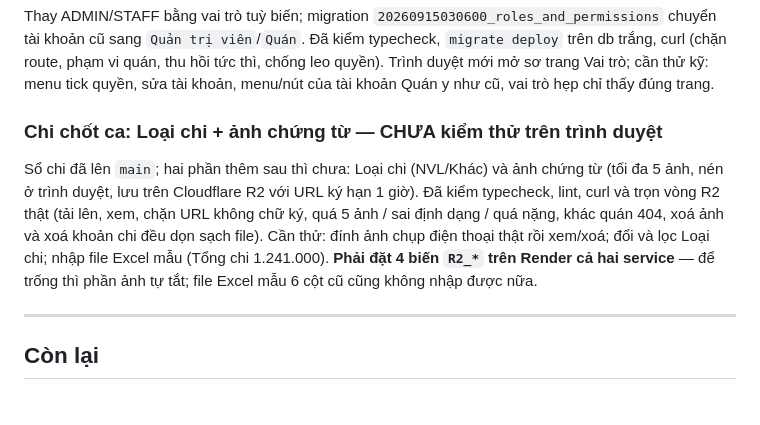
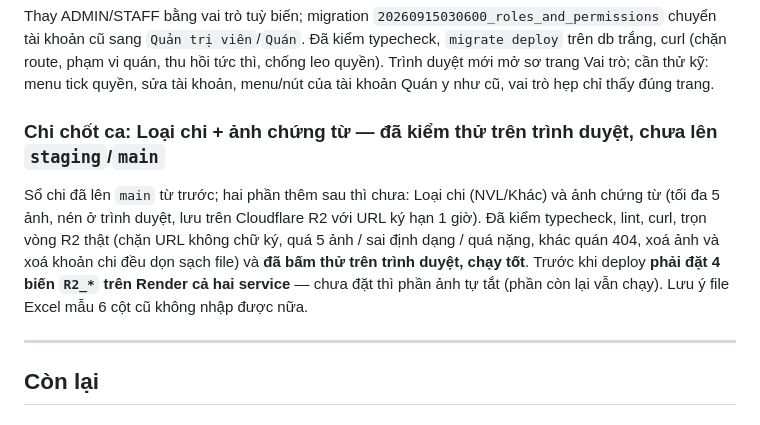
Before and after one commit to izztruong/quanlykhoindoor, a Markdown page: docs/progress.md, the part around the change. Drawn GitHub-style.

Commit message:
Mark the Chi chốt ca photos as browser-tested
Attaching, viewing and deleting photos, and switching Loại chi, all behave in a
real browser. What remains before this can ship is not code: the four R2_* vars
have to exist on both Render services, or the photo section switches itself off
there while everything else keeps working.

Co-Authored-By: Claude Opus 5 (1M context) <noreply@anthropic.com>

```diff
--- a/docs/progress.md
+++ b/docs/progress.md
@@ -64,14 +64,13 @@ tài khoản cũ sang `Quản trị viên`/`Quán`. Đã kiểm typecheck, `migr
 (chặn route, phạm vi quán, thu hồi tức thì, chống leo quyền). Trình duyệt mới mở sơ trang Vai trò; cần
 thử kỹ: menu tick quyền, sửa tài khoản, menu/nút của tài khoản Quán y như cũ, vai trò hẹp chỉ thấy đúng trang.
 
-### Chi chốt ca: Loại chi + ảnh chứng từ — CHƯA kiểm thử trên trình duyệt
-Sổ chi đã lên `main`; hai phần thêm sau thì chưa: Loại chi (NVL/Khác) và ảnh chứng từ (tối đa 5
-ảnh, nén ở trình duyệt, lưu trên Cloudflare R2 với URL ký hạn 1 giờ). Đã kiểm typecheck, lint, curl
-và trọn vòng R2 thật (tải lên, xem, chặn URL không chữ ký, quá 5 ảnh / sai định dạng / quá nặng,
-khác quán 404, xoá ảnh và xoá khoản chi đều dọn sạch file). Cần thử: đính ảnh chụp điện thoại thật
-rồi xem/xoá; đổi và lọc Loại chi; nhập file Excel mẫu (Tổng chi 1.241.000). **Phải đặt 4 biến
-`R2_*` trên Render cả hai service** — để trống thì phần ảnh tự tắt; file Excel mẫu 6 cột cũ cũng
-không nhập được nữa.
+### Chi chốt ca: Loại chi + ảnh chứng từ — đã kiểm thử trên trình duyệt, chưa lên `staging`/`main`
+Sổ chi đã lên `main` từ trước; hai phần thêm sau thì chưa: Loại chi (NVL/Khác) và ảnh chứng từ (tối
+đa 5 ảnh, nén ở trình duyệt, lưu trên Cloudflare R2 với URL ký hạn 1 giờ). Đã kiểm typecheck, lint,
+curl, trọn vòng R2 thật (chặn URL không chữ ký, quá 5 ảnh / sai định dạng / quá nặng, khác quán
+404, xoá ảnh và xoá khoản chi đều dọn sạch file) và **đã bấm thử trên trình duyệt, chạy tốt**.
+Trước khi deploy **phải đặt 4 biến `R2_*` trên Render cả hai service** — chưa đặt thì phần ảnh tự
+tắt (phần còn lại vẫn chạy). Lưu ý file Excel mẫu 6 cột cũ không nhập được nữa.
 
 ---
 
```
